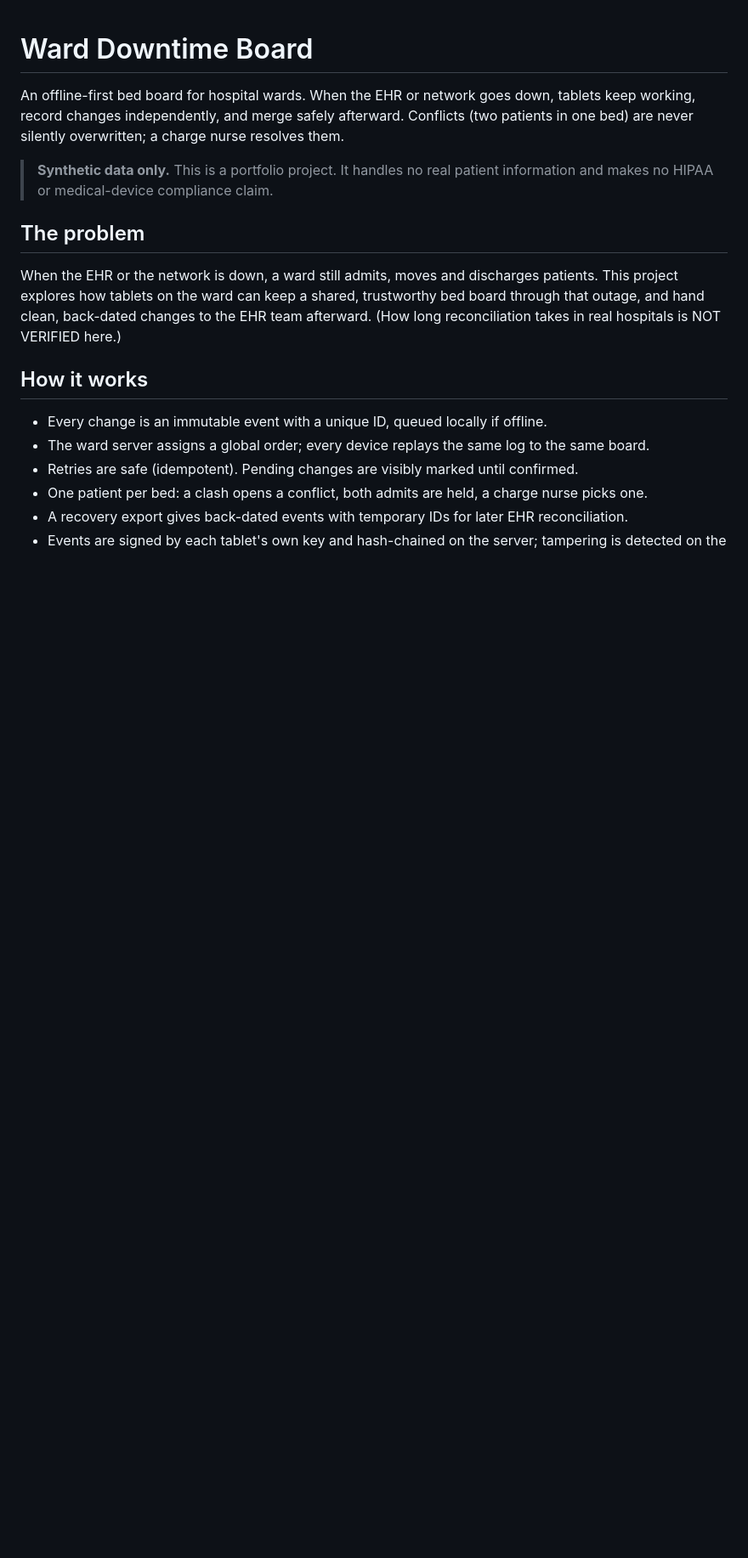
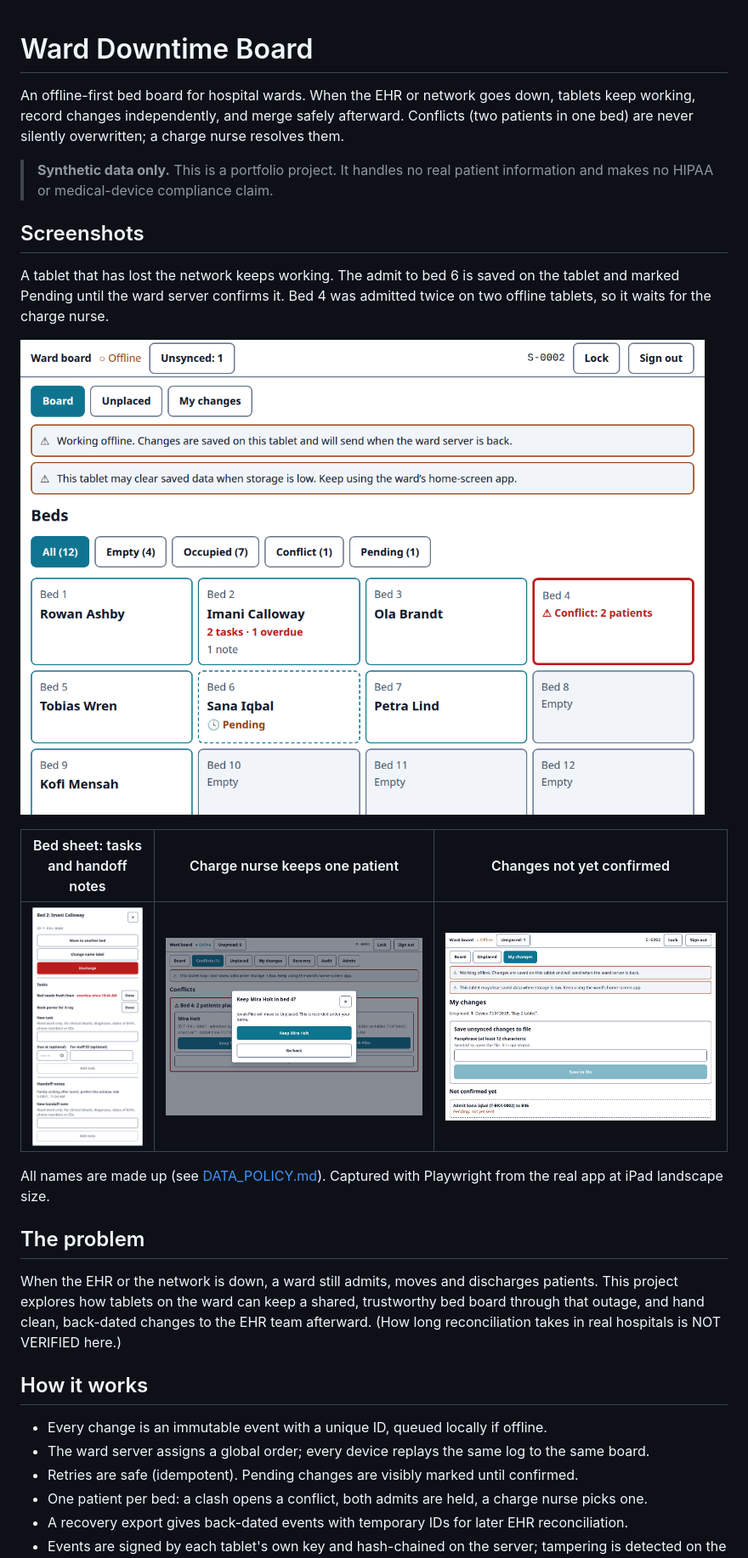
Before and after one commit to 5-Vighnesh-0/ward-downtime, a Markdown page: README.md, the part around the change. Shown at 85% size. GitHub-like rendering; pictures changed too: docs/screenshots/bed-sheet.png (added), docs/screenshots/board-offline.png (added), docs/screenshots/my-changes.png (added); blank space fills up the shorter version.

Commit message:
docs: README screenshots of the offline board, bed sheet, conflict decision and My changes (synthetic names, FR-1, FR-7, FR-10, FR-15)

```diff
--- a/README.md
+++ b/README.md
@@ -3,6 +3,18 @@
 An offline-first bed board for hospital wards. When the EHR or network goes down, tablets keep working, record changes independently, and merge safely afterward. Conflicts (two patients in one bed) are never silently overwritten; a charge nurse resolves them.
 
 > **Synthetic data only.** This is a portfolio project. It handles no real patient information and makes no HIPAA or medical-device compliance claim.
+
+## Screenshots
+
+A tablet that has lost the network keeps working. The admit to bed 6 is saved on the tablet and marked Pending until the ward server confirms it. Bed 4 was admitted twice on two offline tablets, so it waits for the charge nurse.
+
+![Ward board on a tablet that is offline: confirmed patients, a pending admit, a bed conflict, and task and note counts](docs/screenshots/board-offline.png)
+
+| Bed sheet: tasks and handoff notes | Charge nurse keeps one patient | Changes not yet confirmed |
+|---|---|---|
+| ![Bed sheet with an overdue task, a second task and a handoff note](docs/screenshots/bed-sheet.png) | ![Dialog confirming which patient stays in bed 4; the other moves to Unplaced](docs/screenshots/resolve-conflict.png) | ![My changes screen listing a pending admit, with the option to save unsynced changes to an encrypted file](docs/screenshots/my-changes.png) |
+
+All names are made up (see [DATA_POLICY.md](DATA_POLICY.md)). Captured with Playwright from the real app at iPad landscape size.
 
 ## The problem
 When the EHR or the network is down, a ward still admits, moves and discharges patients. This project explores how tablets on the ward can keep a shared, trustworthy bed board through that outage, and hand clean, back-dated changes to the EHR team afterward. (How long reconciliation takes in real hospitals is NOT VERIFIED here.)
```
